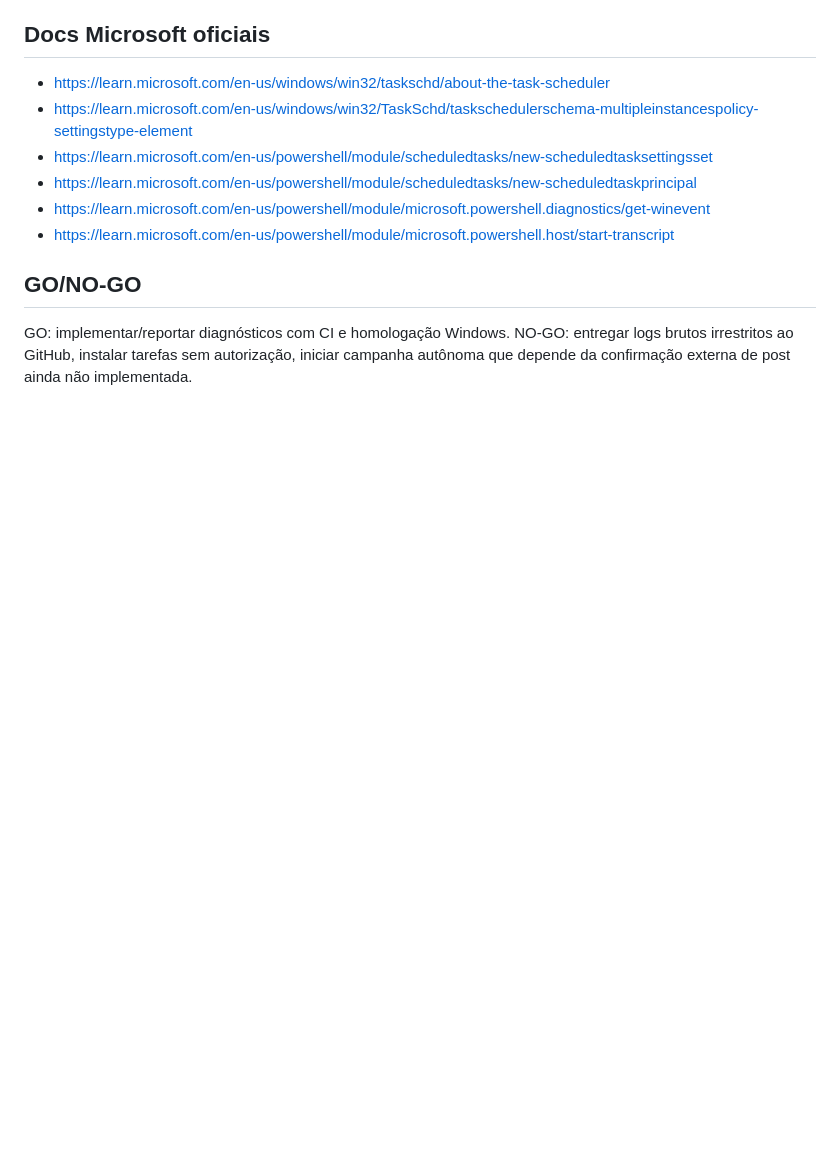
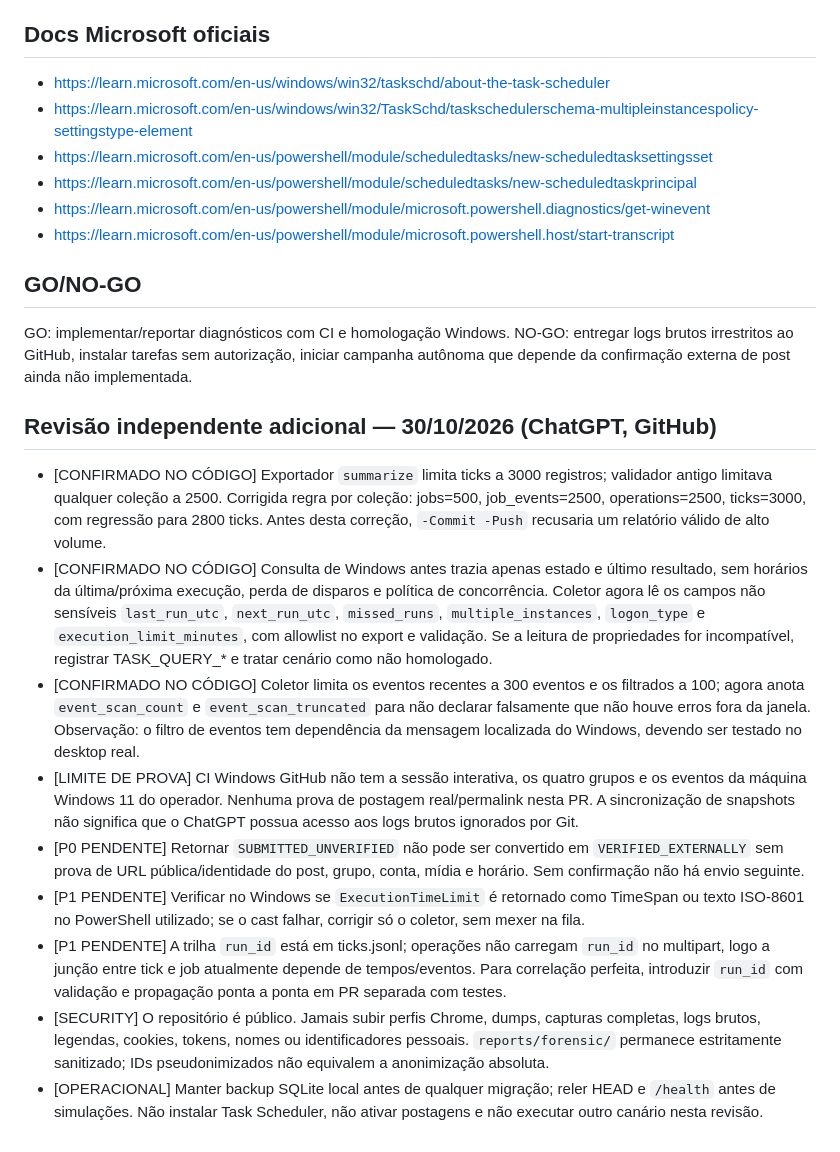
Before and after one commit to hypeneural/facebook, a Markdown page: docs/AUDITORIA_FORENSE_WINDOWS_FASE9.md, the part around the change. Drawn GitHub-style; blank space fills up the shorter version.

Commit message:
docs(forensics): record independent review, fixes, residual Windows and correlation gates

```diff
--- a/docs/AUDITORIA_FORENSE_WINDOWS_FASE9.md
+++ b/docs/AUDITORIA_FORENSE_WINDOWS_FASE9.md
@@ -51,3 +51,14 @@ Ao receber POST_UI_CLOSED_UNVERIFIED, continuar NEEDS_REVIEW. Relatório GitHub
 ## GO/NO-GO
 GO: implementar/reportar diagnósticos com CI e homologação Windows.
 NO-GO: entregar logs brutos irrestritos ao GitHub, instalar tarefas sem autorização, iniciar campanha autônoma que depende da confirmação externa de post ainda não implementada.
+
+## Revisão independente adicional — 30/10/2026 (ChatGPT, GitHub)
+- [CONFIRMADO NO CÓDIGO] Exportador `summarize` limita ticks a 3000 registros; validador antigo limitava qualquer coleção a 2500. Corrigida regra por coleção: jobs=500, job_events=2500, operations=2500, ticks=3000, com regressão para 2800 ticks. Antes desta correção, `-Commit -Push` recusaria um relatório válido de alto volume.
+- [CONFIRMADO NO CÓDIGO] Consulta de Windows antes trazia apenas estado e último resultado, sem horários da última/próxima execução, perda de disparos e política de concorrência. Coletor agora lê os campos não sensíveis `last_run_utc`, `next_run_utc`, `missed_runs`, `multiple_instances`, `logon_type` e `execution_limit_minutes`, com allowlist no export e validação. Se a leitura de propriedades for incompatível, registrar TASK_QUERY_* e tratar cenário como não homologado.
+- [CONFIRMADO NO CÓDIGO] Coletor limita os eventos recentes a 300 eventos e os filtrados a 100; agora anota `event_scan_count` e `event_scan_truncated` para não declarar falsamente que não houve erros fora da janela. Observação: o filtro de eventos tem dependência da mensagem localizada do Windows, devendo ser testado no desktop real.
+- [LIMITE DE PROVA] CI Windows GitHub não tem a sessão interativa, os quatro grupos e os eventos da máquina Windows 11 do operador. Nenhuma prova de postagem real/permalink nesta PR. A sincronização de snapshots não significa que o ChatGPT possua acesso aos logs brutos ignorados por Git.
+- [P0 PENDENTE] Retornar `SUBMITTED_UNVERIFIED` não pode ser convertido em `VERIFIED_EXTERNALLY` sem prova de URL pública/identidade do post, grupo, conta, mídia e horário. Sem confirmação não há envio seguinte.
+- [P1 PENDENTE] Verificar no Windows se `ExecutionTimeLimit` é retornado como TimeSpan ou texto ISO-8601 no PowerShell utilizado; se o cast falhar, corrigir só o coletor, sem mexer na fila.
+- [P1 PENDENTE] A trilha `run_id` está em ticks.jsonl; operações não carregam `run_id` no multipart, logo a junção entre tick e job atualmente depende de tempos/eventos. Para correlação perfeita, introduzir `run_id` com validação e propagação ponta a ponta em PR separada com testes.
+- [SECURITY] O repositório é público. Jamais subir perfis Chrome, dumps, capturas completas, logs brutos, legendas, cookies, tokens, nomes ou identificadores pessoais. `reports/forensic/` permanece estritamente sanitizado; IDs pseudonimizados não equivalem a anonimização absoluta.
+- [OPERACIONAL] Manter backup SQLite local antes de qualquer migração; reler HEAD e `/health` antes de simulações. Não instalar Task Scheduler, não ativar postagens e não executar outro canário nesta revisão.
```
